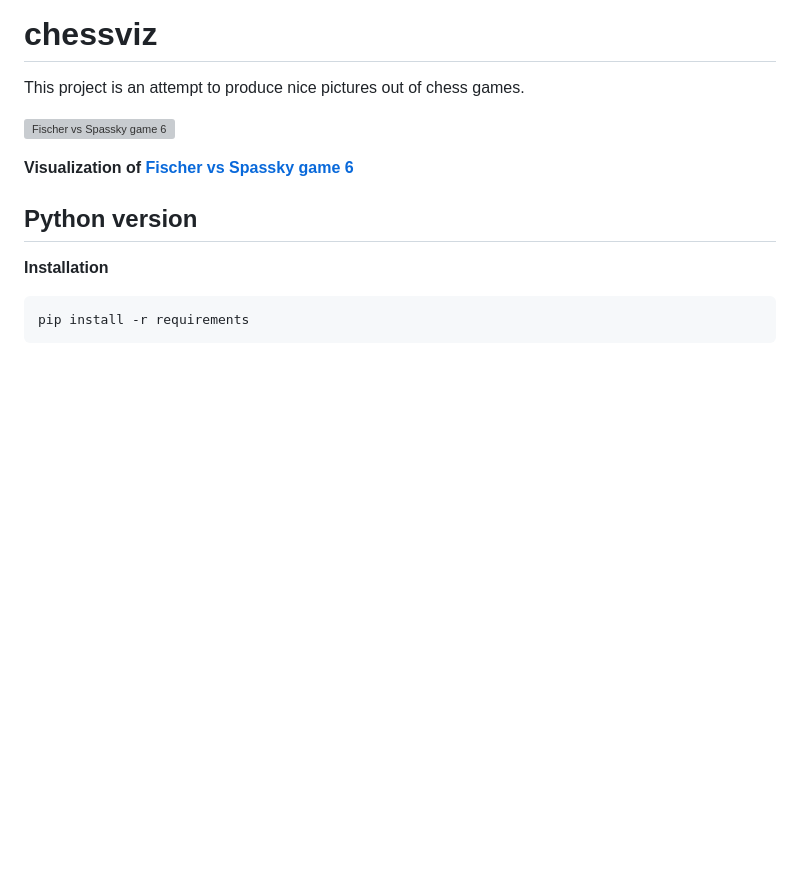
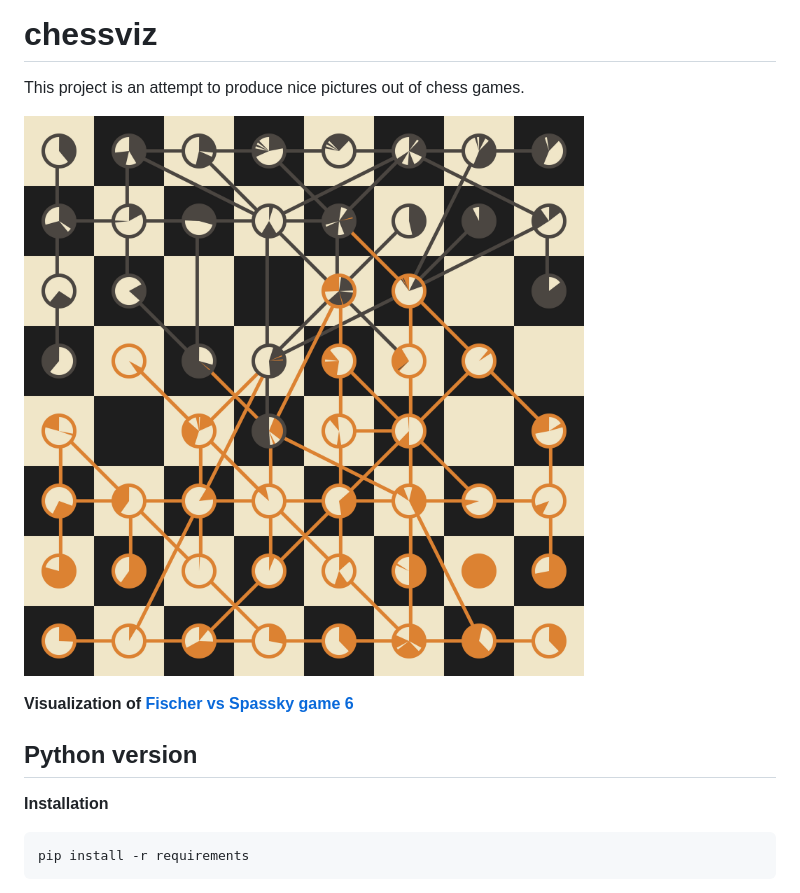
Before and after one commit to louisabraham/chessviz, a Markdown page: README.md, the part around the change. Rendered like a GitHub page; pictures changed too: 1044366.png (added); blank space fills up the shorter version; grey boxes are pictures that could not be loaded.

```diff
--- a/README.md
+++ b/README.md
@@ -2,7 +2,7 @@
 
 This project is an attempt to produce nice pictures out of chess games.
 
-![Fischer vs Spassky game 6](1044366.svg)
+![Fischer vs Spassky game 6](1044366.png)
 
 **Visualization of [Fischer vs Spassky game 6](https://www.chessgames.com/perl/chessgame?gid=1044366)**
 
```
Also changed, not shown: empty.png (deleted), 2 other files.
